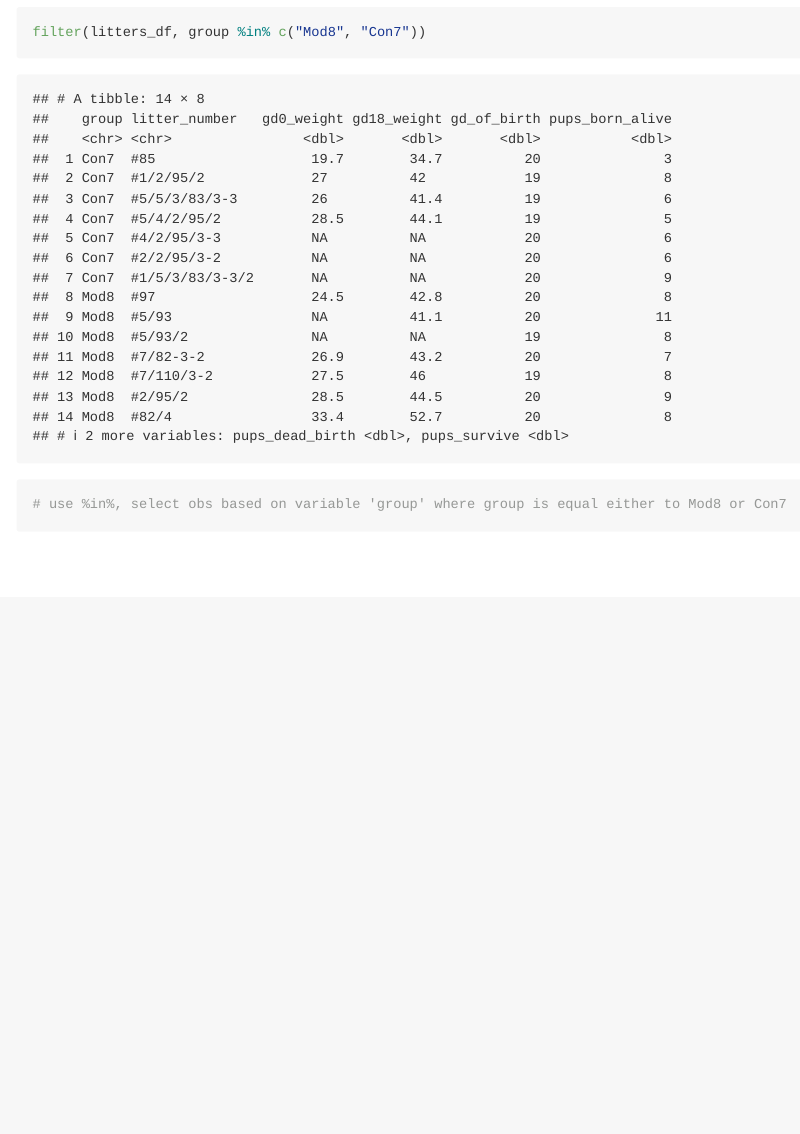
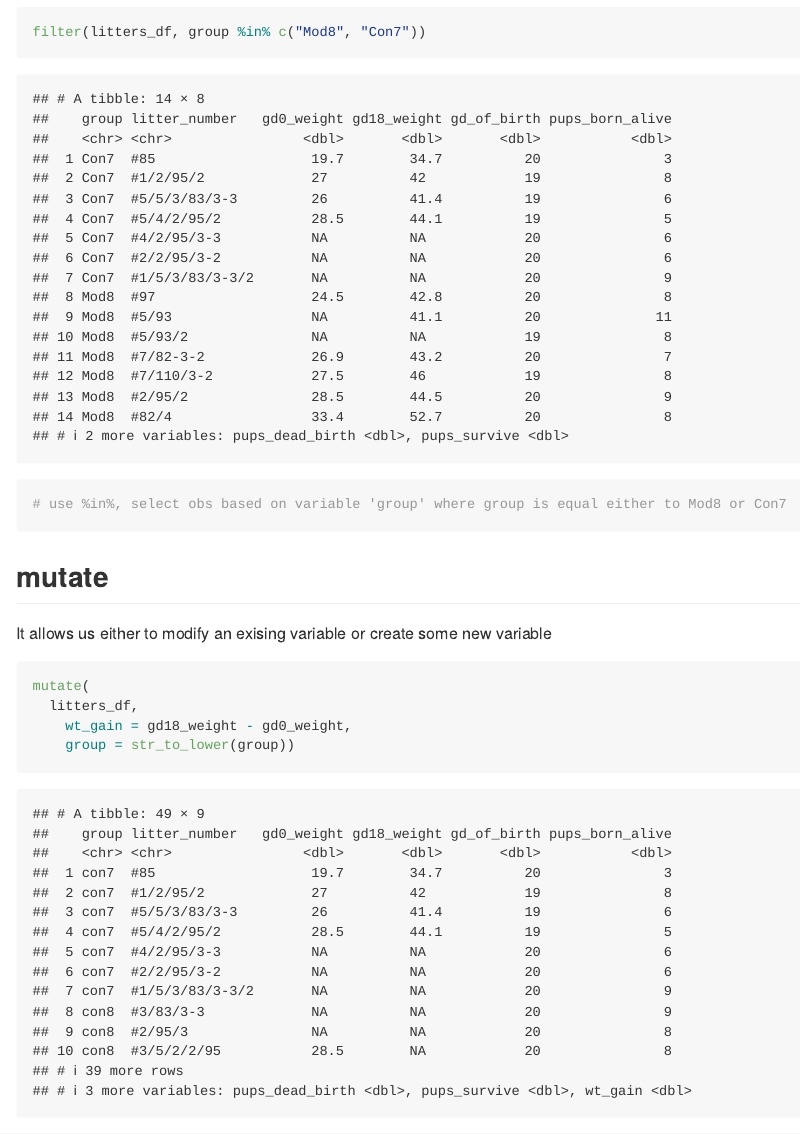
Before and after one commit to jg4294/data_wrangling_I, an R Markdown document (data_manipulation.Rmd): the page in a window 1100 px wide, from 7800 px down. Rendered offline with R 4.5, knitr and Pandoc, with nearby package versions; long lines of code are wrapped; column names are cleaned by a stand-in for the janitor package.

Commit message:
mutate!!!

````diff
--- a/data_manipulation.Rmd
+++ b/data_manipulation.Rmd
@@ -102,3 +102,16 @@ filter(litters_df, group == "Mod8") #for character var
 filter(litters_df, group %in% c("Mod8", "Con7"))
 # use %in%, select obs based on variable 'group' where group is equal either to Mod8 or Con7
 ```
+
+
+## mutate
+It allows us either to modify an exising variable or create some new variable
+
+```{r}
+mutate(
+  litters_df,
+    wt_gain = gd18_weight - gd0_weight,
+    group = str_to_lower(group))
+
+
+```
````
Also changed, not shown: data_manipulation.md.
